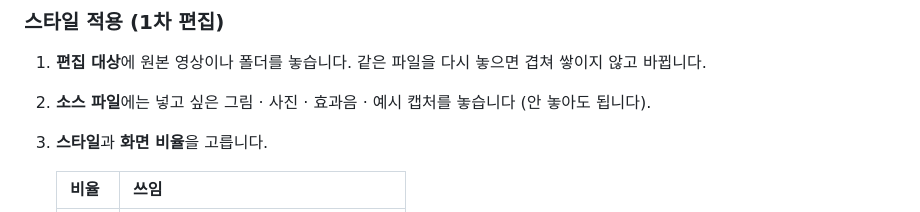
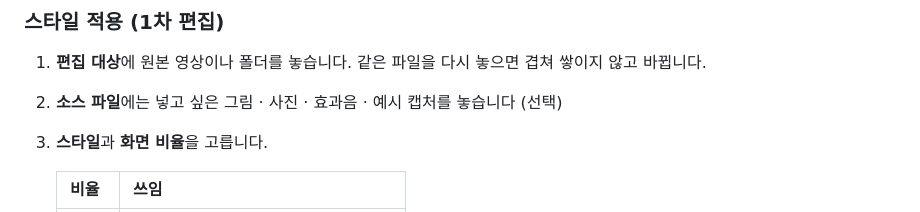
Before and after one commit to leeminjae017/Kirinuki-Edit, a Markdown page: docs/대시보드_가이드.md, the part around the change. GitHub-like rendering.

```diff
--- a/docs/대시보드_가이드.md
+++ b/docs/대시보드_가이드.md
@@ -26,7 +26,7 @@ python dashboard/server.py --port 8899 --open
 ### 스타일 적용 (1차 편집)
 
 1. **편집 대상**에 원본 영상이나 폴더를 놓습니다. 같은 파일을 다시 놓으면 겹쳐 쌓이지 않고 바뀝니다.
-2. **소스 파일**에는 넣고 싶은 그림 · 사진 · 효과음 · 예시 캡처를 놓습니다 (안 놓아도 됩니다).
+2. **소스 파일**에는 넣고 싶은 그림 · 사진 · 효과음 · 예시 캡처를 놓습니다 (선택)
 3. **스타일**과 **화면 비율**을 고릅니다.
 
    | 비율 | 쓰임 |
```
